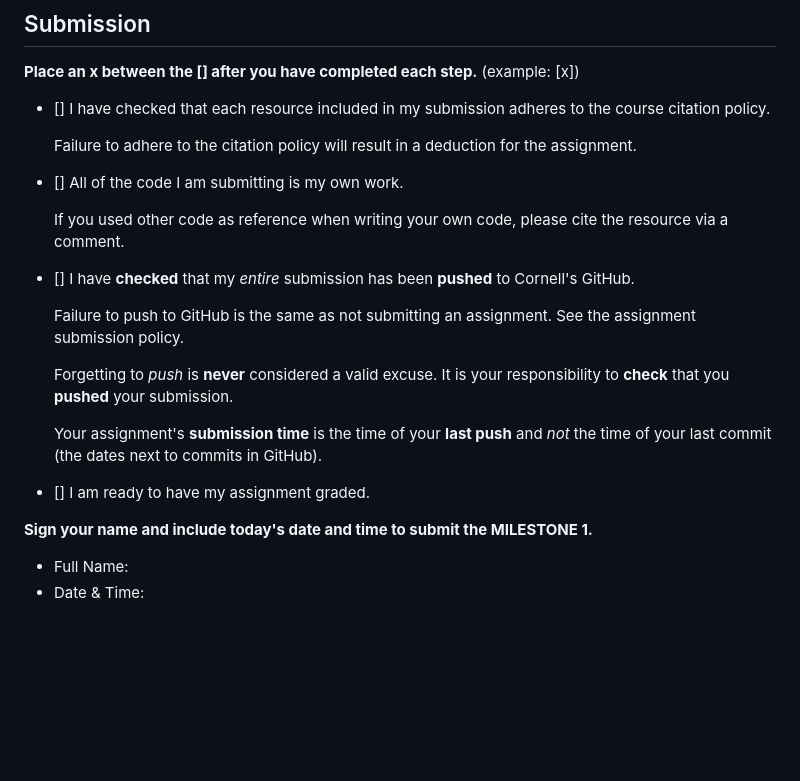
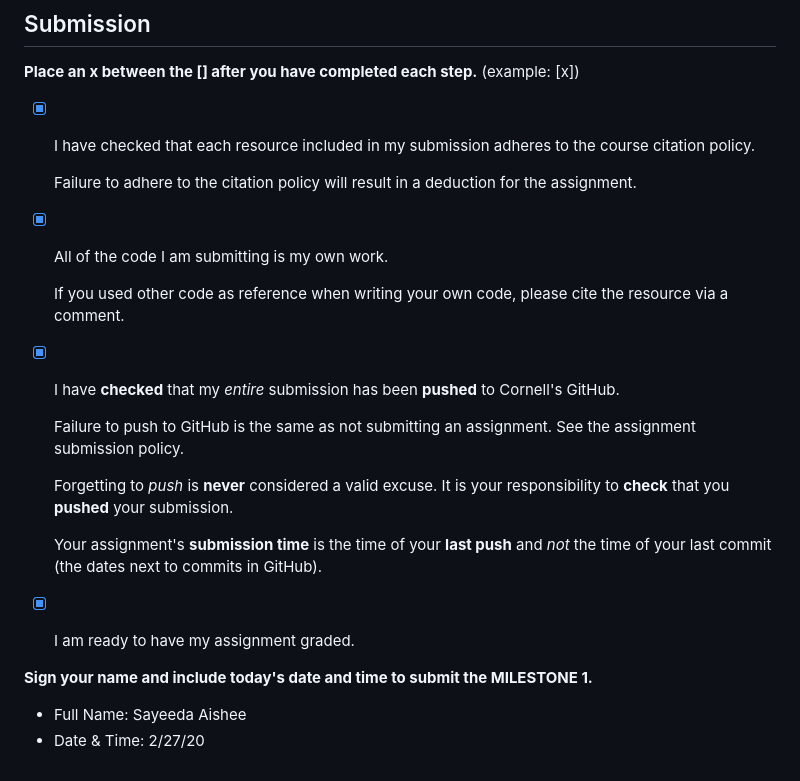
Before and after one commit to sta48/healinghoney, a Markdown page: submit-m1.md, the part around the change. Rendered like a GitHub page; blank space fills up the shorter version.

```diff
--- a/submit-m1.md
+++ b/submit-m1.md
@@ -9,15 +9,15 @@
 
 **Place an x between the [] after you have completed each step.** (example: [x])
 
-- [] I have checked that each resource included in my submission adheres to the course citation policy.
+- [x] I have checked that each resource included in my submission adheres to the course citation policy.
 
     Failure to adhere to the citation policy will result in a deduction for the assignment.
 
-- [] All of the code I am submitting is my own work.
+- [x] All of the code I am submitting is my own work.
 
     If you used other code as reference when writing your own code, please cite the resource via a comment.
 
-- [] I have **checked** that my _entire_ submission has been **pushed** to Cornell's GitHub.
+- [x] I have **checked** that my _entire_ submission has been **pushed** to Cornell's GitHub.
 
     Failure to push to GitHub is the same as not submitting an assignment. See the assignment submission policy.
 
@@ -25,9 +25,9 @@
 
     Your assignment's **submission time** is the time of your **last push** and _not_ the time of your last commit (the dates next to commits in GitHub).
 
-- [] I am ready to have my assignment graded.
+- [x] I am ready to have my assignment graded.
 
 **Sign your name and include today's date and time to submit the MILESTONE 1.**
 
-- Full Name:
-- Date & Time:
+- Full Name: Sayeeda Aishee
+- Date & Time: 2/27/20
```
Also changed, not shown: documents/design-journey.md (+21 -1 lines), sta48-p2m1-feedback.md (added, +59 -0 lines), documents/final design.jpg (added), 1 other file.
